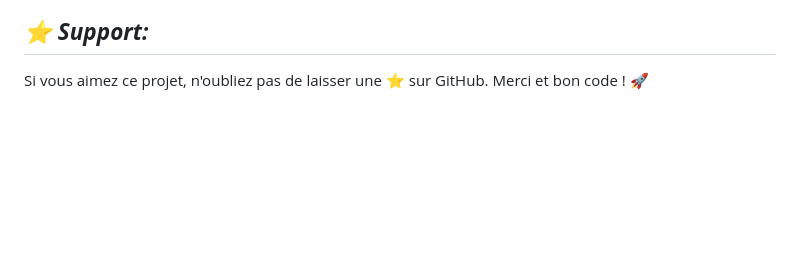
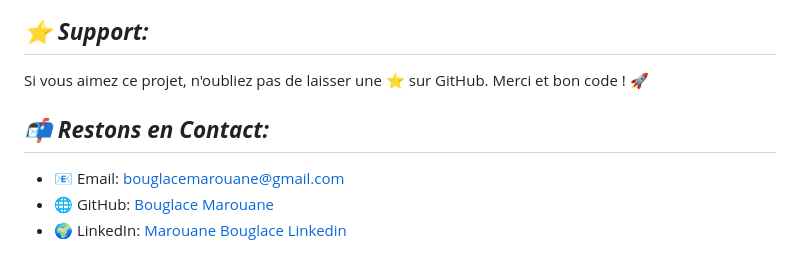
Before and after one commit to BouglaceMarouane/COUNT-DOWN-TIMER, a Markdown page: README.md, the part around the change. Rendered like a GitHub page; blank space fills up the shorter version.

```diff
--- a/README.md
+++ b/README.md
@@ -66,3 +66,9 @@ Si vous rencontrez des problèmes ou souhaitez demander une nouvelle fonctionnal
 ## ***⭐ Support:***
 
 Si vous aimez ce projet, n'oubliez pas de laisser une ⭐ sur GitHub. Merci et bon code ! 🚀
+
+## ***📬 Restons en Contact:***
+
+- 📧 Email: bouglacemarouane@gmail.com
+- 🌐 GitHub: [Bouglace Marouane](https://github.com/BouglaceMarouane)
+- 🌍 LinkedIn: [Marouane Bouglace Linkedin](https://www.linkedin.com/in/marouane-bouglace-68b17333b/)
```
